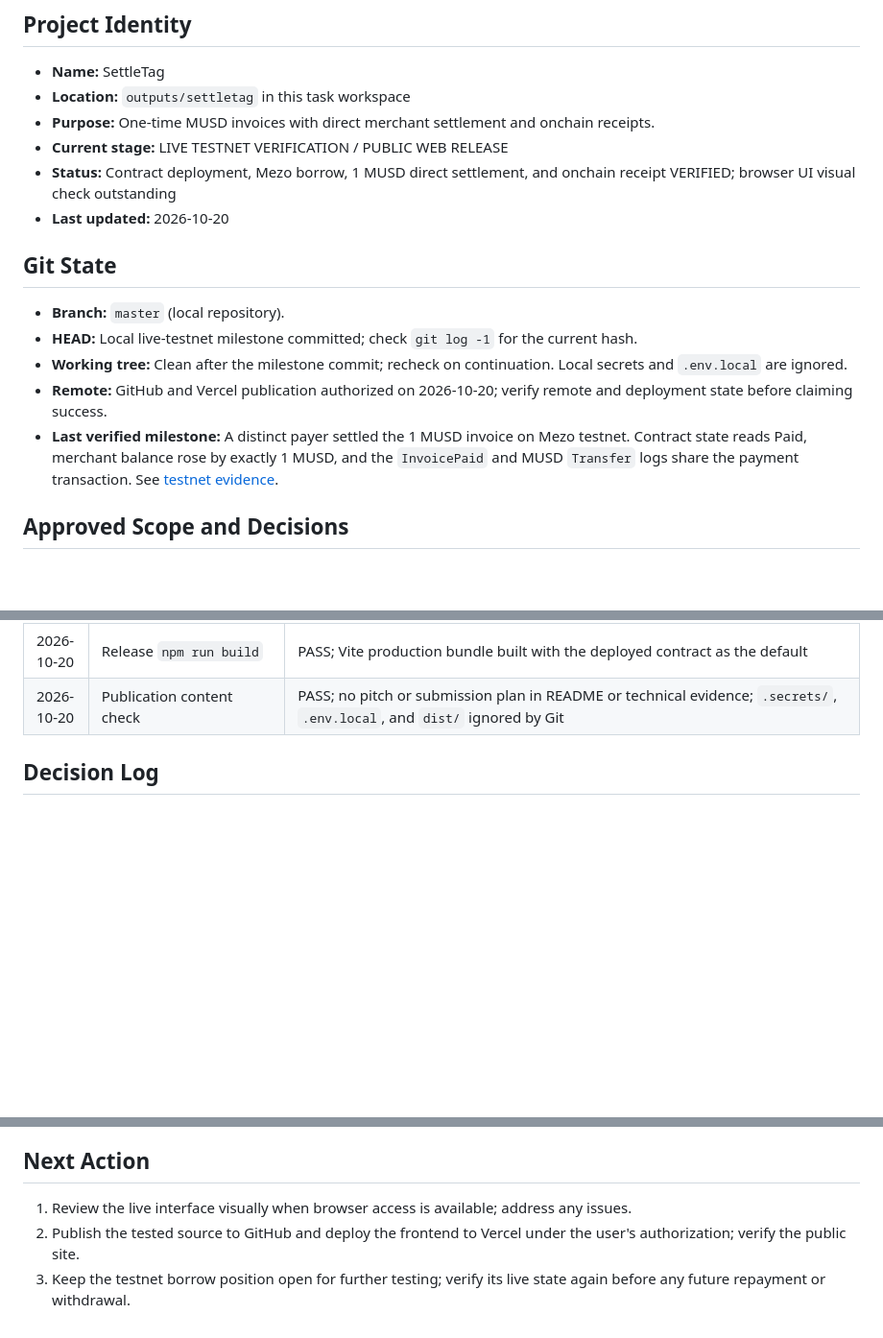
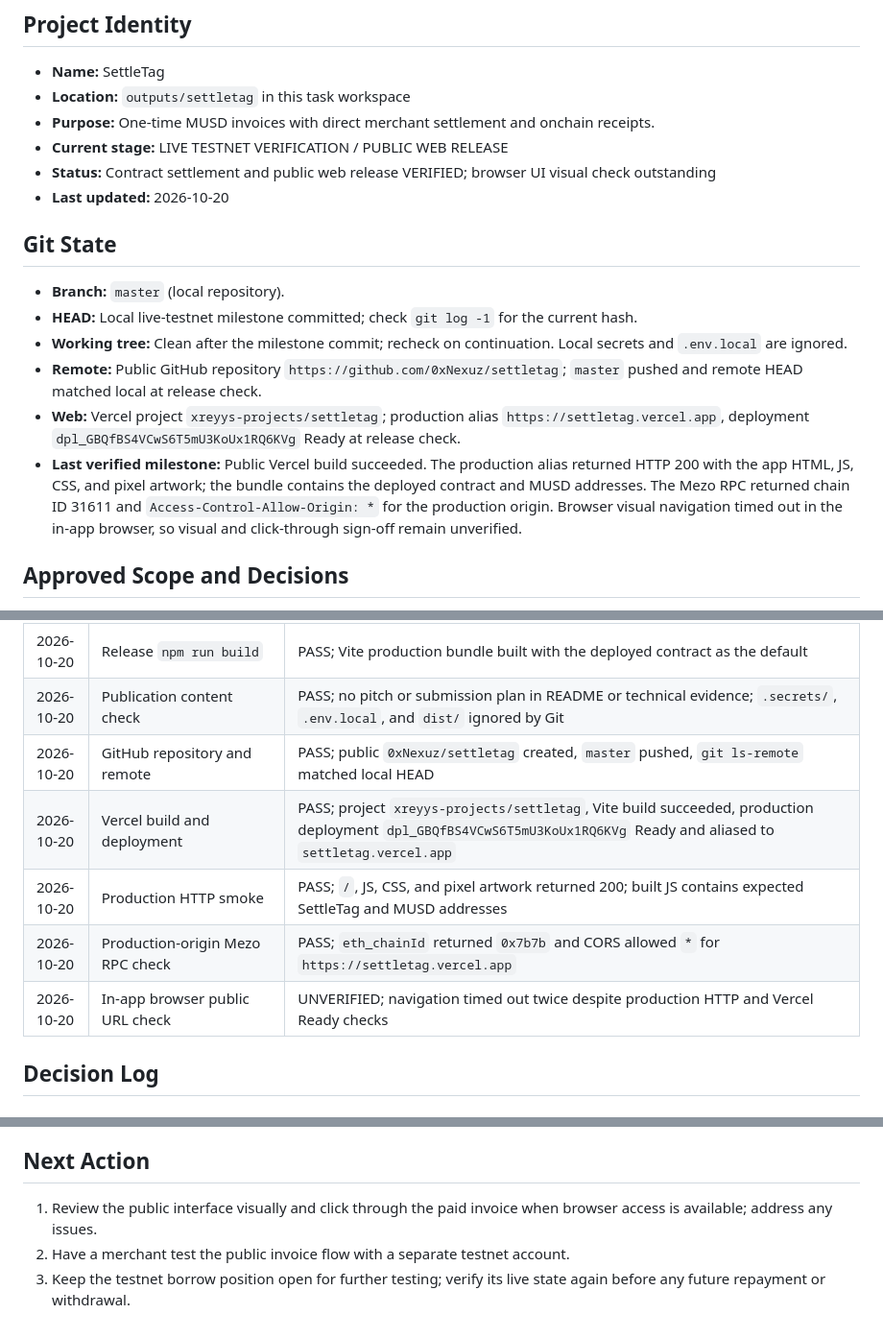
Before and after one commit to 0xNexuz/settletag, a Markdown page: docs/PROJECT_CONTEXT.md, 3 parts joined by grey strips. Shown at 96% size. Rendered like a GitHub page; blank space fills up the shorter version.

Commit message:
Record public web release verification

```diff
--- a/docs/PROJECT_CONTEXT.md
+++ b/docs/PROJECT_CONTEXT.md
@@ -6,7 +6,7 @@
 - **Location:** `outputs/settletag` in this task workspace
 - **Purpose:** One-time MUSD invoices with direct merchant settlement and onchain receipts.
 - **Current stage:** LIVE TESTNET VERIFICATION / PUBLIC WEB RELEASE
-- **Status:** Contract deployment, Mezo borrow, 1 MUSD direct settlement, and onchain receipt VERIFIED; browser UI visual check outstanding
+- **Status:** Contract settlement and public web release VERIFIED; browser UI visual check outstanding
 - **Last updated:** 2026-10-20
 
 ## Git State
@@ -14,8 +14,9 @@
 - **Branch:** `master` (local repository).
 - **HEAD:** Local live-testnet milestone committed; check `git log -1` for the current hash.
 - **Working tree:** Clean after the milestone commit; recheck on continuation. Local secrets and `.env.local` are ignored.
-- **Remote:** GitHub and Vercel publication authorized on 2026-10-20; verify remote and deployment state before claiming success.
-- **Last verified milestone:** A distinct payer settled the 1 MUSD invoice on Mezo testnet. Contract state reads Paid, merchant balance rose by exactly 1 MUSD, and the `InvoicePaid` and MUSD `Transfer` logs share the payment transaction. See [testnet evidence](TESTNET_EVIDENCE.md).
+- **Remote:** Public GitHub repository `https://github.com/0xNexuz/settletag`; `master` pushed and remote HEAD matched local at release check.
+- **Web:** Vercel project `xreyys-projects/settletag`; production alias `https://settletag.vercel.app`, deployment `dpl_GBQfBS4VCwS6T5mU3KoUx1RQ6KVg` Ready at release check.
+- **Last verified milestone:** Public Vercel build succeeded. The production alias returned HTTP 200 with the app HTML, JS, CSS, and pixel artwork; the bundle contains the deployed contract and MUSD addresses. The Mezo RPC returned chain ID 31611 and `Access-Control-Allow-Origin: *` for the production origin. Browser visual navigation timed out in the in-app browser, so visual and click-through sign-off remain unverified.
 
 ## Approved Scope and Decisions
 
@@ -74,6 +75,11 @@
 | 2026-10-20 | Release `npm test` | PASS; 4 tests: 2 contract, 2 wallet |
 | 2026-10-20 | Release `npm run build` | PASS; Vite production bundle built with the deployed contract as the default |
 | 2026-10-20 | Publication content check | PASS; no pitch or submission plan in README or technical evidence; `.secrets/`, `.env.local`, and `dist/` ignored by Git |
+| 2026-10-20 | GitHub repository and remote | PASS; public `0xNexuz/settletag` created, `master` pushed, `git ls-remote` matched local HEAD |
+| 2026-10-20 | Vercel build and deployment | PASS; project `xreyys-projects/settletag`, Vite build succeeded, production deployment `dpl_GBQfBS4VCwS6T5mU3KoUx1RQ6KVg` Ready and aliased to `settletag.vercel.app` |
+| 2026-10-20 | Production HTTP smoke | PASS; `/`, JS, CSS, and pixel artwork returned 200; built JS contains expected SettleTag and MUSD addresses |
+| 2026-10-20 | Production-origin Mezo RPC check | PASS; `eth_chainId` returned `0x7b7b` and CORS allowed `*` for `https://settletag.vercel.app` |
+| 2026-10-20 | In-app browser public URL check | UNVERIFIED; navigation timed out twice despite production HTTP and Vercel Ready checks |
 
 ## Decision Log
 
@@ -105,6 +111,6 @@
 
 ## Next Action
 
-1. Review the live interface visually when browser access is available; address any issues.
-2. Publish the tested source to GitHub and deploy the frontend to Vercel under the user's authorization; verify the public site.
+1. Review the public interface visually and click through the paid invoice when browser access is available; address any issues.
+2. Have a merchant test the public invoice flow with a separate testnet account.
 3. Keep the testnet borrow position open for further testing; verify its live state again before any future repayment or withdrawal.
```
Also changed, not shown: other parts of docs/PROJECT_CONTEXT.md (+1 -1 lines).
